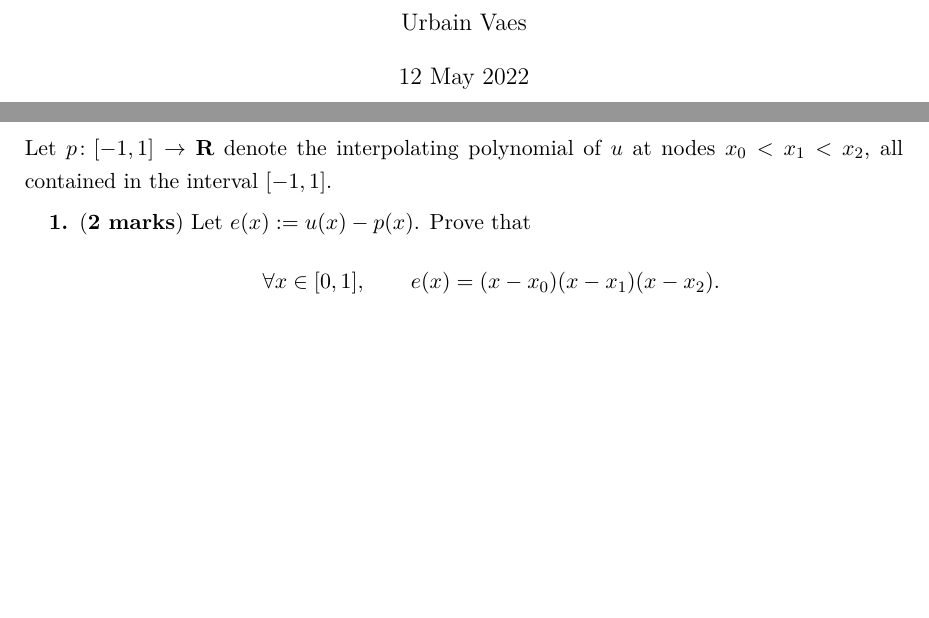
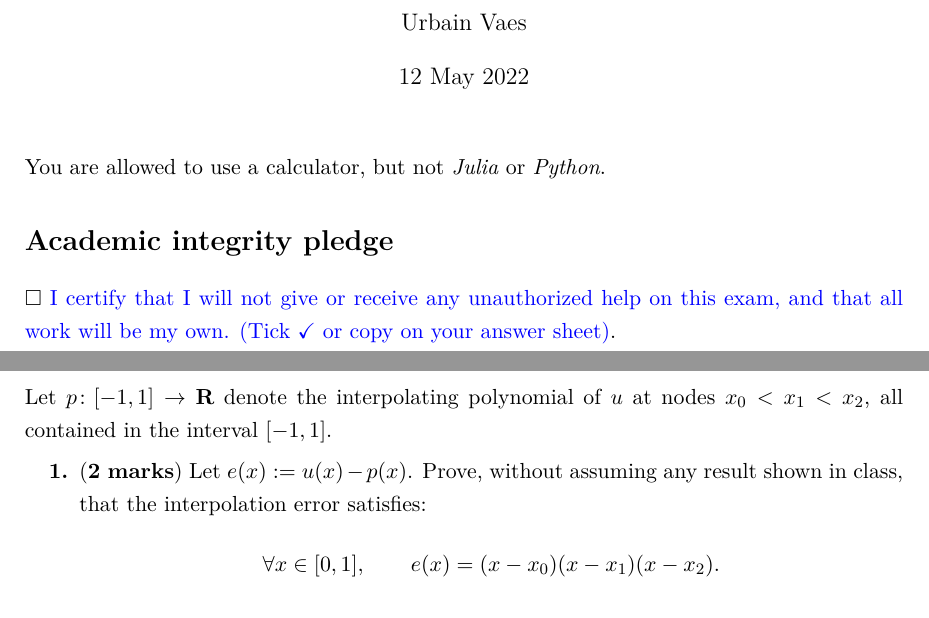
Before and after one commit to urbainvaes/numerical_analysis, a LaTeX document (endterm/main_fall_711.tex): two parts of pages 1 and 2 of 7 before the commit and two parts of pages 1 and 3 of 8 after it, joined at a grey line, cut so that both start at the same text, the shorter picture padded with empty space. Compiled offline with XeLaTeX.

Commit message:
Add final exam fall

```diff
--- a/endterm/main_fall_711.tex
+++ b/endterm/main_fall_711.tex
@@ -28,12 +28,20 @@
 
 \begin{document}
 
-\title{ \vspace{-3cm} Numerical Analysis: Final Exam \\
+\title{Numerical Analysis: Final Exam \\
 \small{(\textbf{50 marks}, only the 5 best questions count)}}
 \author{Urbain Vaes}
 \date{12 May 2022}
 \maketitle
 
+\noindent You are allowed to use a calculator, but not \emph{Julia} or \emph{Python}.
+
+\section*{Academic integrity pledge}
+\noindent $\square$ \textcolor{blue}{I certify that I will not give or receive any unauthorized help on this exam,
+and that all work will be my own. (Tick $\checkmark$ or copy on your answer sheet)}.
+
+
+\newpage
 \begin{question}
     [Floating point arithmetic, \textbf{10 marks}]
     True or false? +1/0/-1
@@ -123,7 +131,8 @@
         \item
             \mymarks{2}
             Let $e(x) := u(x) - p(x)$.
-            Prove that
+            Prove, without assuming any result shown in class,
+            that the interpolation error satisfies:
             \[
                 \forall x \in [0, 1], \qquad
                 e(x) = (x-x_0) (x-x_1) (x-x_2).
```
Also changed, not shown: endterm/main_fall_711.tex (1 more changed lines), 1 other file.
